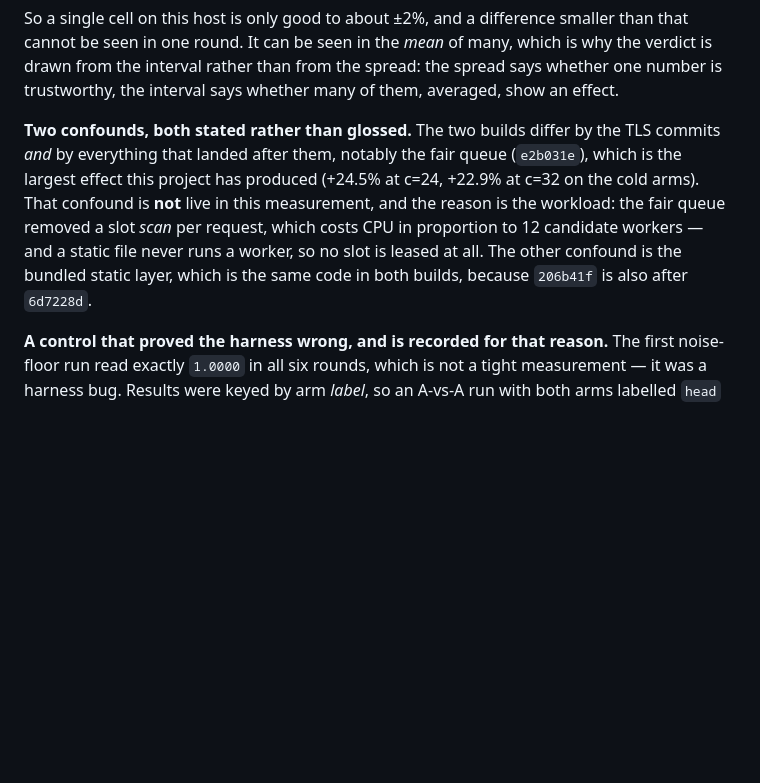
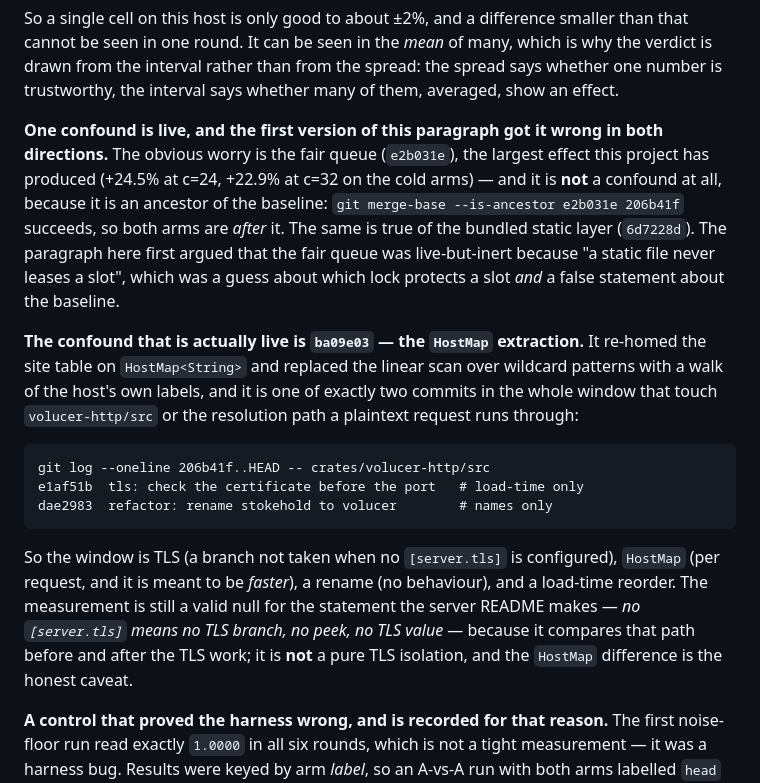
Before and after one commit to sailantis/stokehold-competition, a Markdown page: README.md, the part around the change. GitHub-like rendering; blank space fills up the shorter version.

Commit message:
﻿results: the confound I named was not in the baseline, and one that was, I missed
The TLS-off write-up named the fair queue (`e2b031e`) as a live-but-inert confound and reasoned
that a static file "never leases a slot". Both halves were wrong:

  - `git merge-base --is-ancestor e2b031e 206b41f` succeeds, so the fair queue is *in* the
    baseline -- both arms are after it, and so is the static layer (`6d7228d`). It is not a
    confound at all.
  - the slot claim was a guess about which path a static request takes and which lock protects a
    slot. The static layer does run before any dispatch, so the guess was harmless, but it was
    still memory rather than code.

The confound that IS live is `ba09e03`, the HostMap extraction, which replaced a linear scan over
wildcard patterns with a walk of the host's own labels -- per request. It is one of exactly two
commits in the window touching volucer-http/src, the other being the rename.

    git log --oneline 206b41f..HEAD -- crates/volucer-http/src
    e1af51b  tls: check the certificate before the port   # load-time, before any accept
    dae2983  refactor: rename stokehold to volucer        # names only

So the window is TLS (a branch not taken), HostMap (per request, meant to be faster), a rename,
and a load-time reorder. The null stays interpretable and stays a valid answer to the sentence the
server README makes; it is just not a pure TLS isolation, and now says so.

Both files keep the correction rather than the tidier original: a baseline chosen by "it is the one
before the TLS work" is a claim about history, and it has to be checked with merge-base rather than
inferred from a commit list read top-down.

Co-authored-by: Copilot <223556219+Copilot@users.noreply.github.com>

```diff
--- a/README.md
+++ b/README.md
@@ -272,13 +272,28 @@ be seen in one round. It can be seen in the *mean* of many, which is why the ver
 the interval rather than from the spread: the spread says whether one number is trustworthy, the
 interval says whether many of them, averaged, show an effect.
 
-**Two confounds, both stated rather than glossed.** The two builds differ by the TLS commits *and*
-by everything that landed after them, notably the fair queue (`e2b031e`), which is the largest
-effect this project has produced (+24.5% at c=24, +22.9% at c=32 on the cold arms). That confound
-is **not** live in this measurement, and the reason is the workload: the fair queue removed a slot
-*scan* per request, which costs CPU in proportion to 12 candidate workers — and a static file never
-runs a worker, so no slot is leased at all. The other confound is the bundled static layer, which
-is the same code in both builds, because `206b41f` is also after `6d7228d`.
+**One confound is live, and the first version of this paragraph got it wrong in both directions.**
+The obvious worry is the fair queue (`e2b031e`), the largest effect this project has produced
+(+24.5% at c=24, +22.9% at c=32 on the cold arms) — and it is **not** a confound at all, because it
+is an ancestor of the baseline: `git merge-base --is-ancestor e2b031e 206b41f` succeeds, so both
+arms are *after* it. The same is true of the bundled static layer (`6d7228d`). The paragraph here
+first argued that the fair queue was live-but-inert because "a static file never leases a slot",
+which was a guess about which lock protects a slot *and* a false statement about the baseline.
+
+**The confound that is actually live is `ba09e03` — the `HostMap` extraction.** It re-homed the
+site table on `HostMap<String>` and replaced the linear scan over wildcard patterns with a walk of
+the host's own labels, and it is one of exactly two commits in the whole window that touch
+`volucer-http/src` or the resolution path a plaintext request runs through:
+
+    git log --oneline 206b41f..HEAD -- crates/volucer-http/src
+    e1af51b  tls: check the certificate before the port   # load-time only
+    dae2983  refactor: rename stokehold to volucer        # names only
+
+So the window is TLS (a branch not taken when no `[server.tls]` is configured), `HostMap` (per
+request, and it is meant to be *faster*), a rename (no behaviour), and a load-time reorder. The
+measurement is still a valid null for the statement the server README makes — *no `[server.tls]`
+means no TLS branch, no peek, no TLS value* — because it compares that path before and after the
+TLS work; it is **not** a pure TLS isolation, and the `HostMap` difference is the honest caveat.
 
 **A control that proved the harness wrong, and is recorded for that reason.** The first noise-floor
 run read exactly `1.0000` in all six rounds, which is not a tight measurement — it was a harness
```
